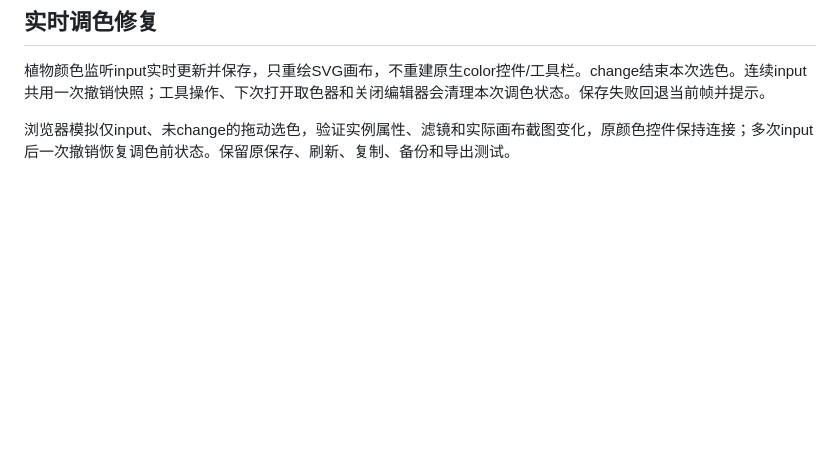
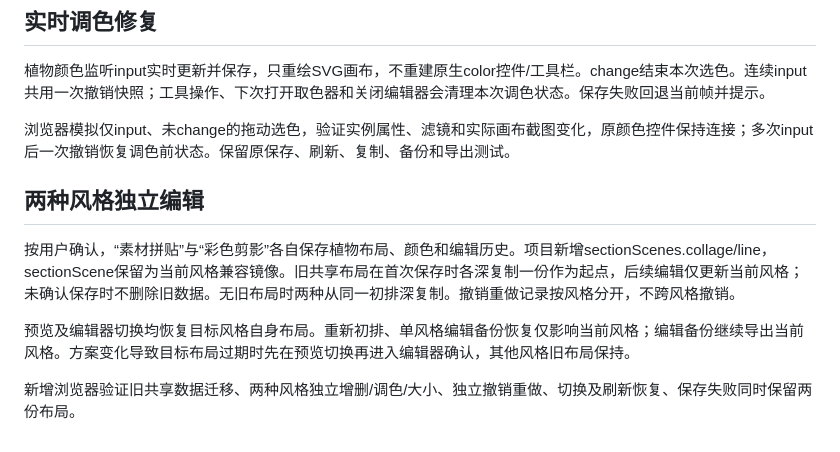
Before and after one commit to leis85826-alt/SSL, a Markdown page: docs/visuals/section-editor.md, the part around the change. Rendered like a GitHub page; blank space fills up the shorter version.

Commit message:
Save independent layouts and edit histories per section style: docs/visuals/section-editor.md

```diff
--- a/docs/visuals/section-editor.md
+++ b/docs/visuals/section-editor.md
@@ -41,3 +41,11 @@
 植物颜色监听input实时更新并保存，只重绘SVG画布，不重建原生color控件/工具栏。change结束本次选色。连续input共用一次撤销快照；工具操作、下次打开取色器和关闭编辑器会清理本次调色状态。保存失败回退当前帧并提示。
 
 浏览器模拟仅input、未change的拖动选色，验证实例属性、滤镜和实际画布截图变化，原颜色控件保持连接；多次input后一次撤销恢复调色前状态。保留原保存、刷新、复制、备份和导出测试。
+
+## 两种风格独立编辑
+
+按用户确认，“素材拼贴”与“彩色剪影”各自保存植物布局、颜色和编辑历史。项目新增sectionScenes.collage/line，sectionScene保留为当前风格兼容镜像。旧共享布局在首次保存时各深复制一份作为起点，后续编辑仅更新当前风格；未确认保存时不删除旧数据。无旧布局时两种从同一初排深复制。撤销重做记录按风格分开，不跨风格撤销。
+
+预览及编辑器切换均恢复目标风格自身布局。重新初排、单风格编辑备份恢复仅影响当前风格；编辑备份继续导出当前风格。方案变化导致目标布局过期时先在预览切换再进入编辑器确认，其他风格旧布局保持。
+
+新增浏览器验证旧共享数据迁移、两种风格独立增删/调色/大小、独立撤销重做、切换及刷新恢复、保存失败同时保留两份布局。
```
